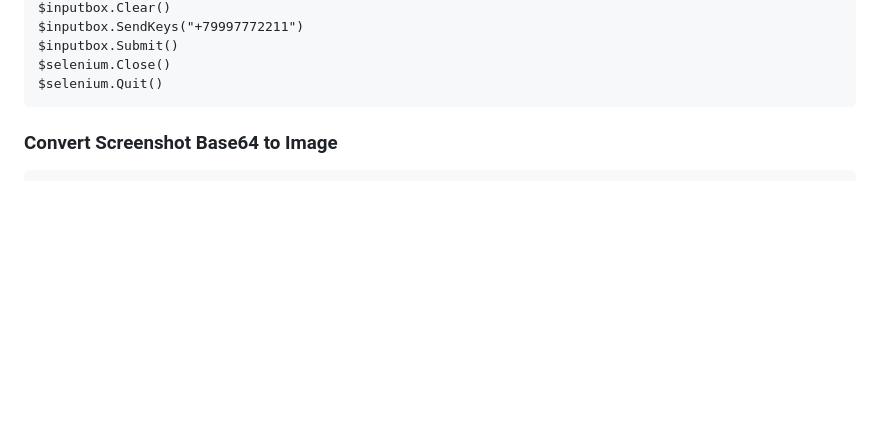
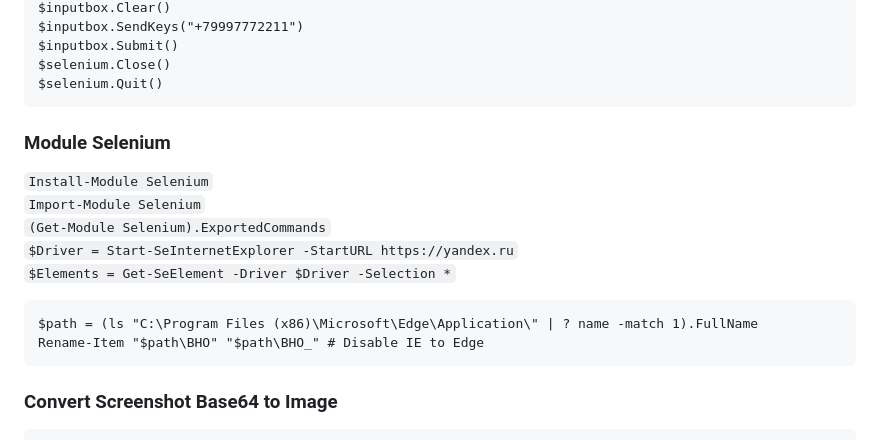
Before and after one commit to Lifailon/PS-Commands, a Markdown page: README.md, the part around the change. Drawn GitHub-style; blank space fills up the shorter version.

````diff
--- a/README.md
+++ b/README.md
@@ -1802,6 +1802,16 @@ $inputbox.SendKeys("+79997772211")
 $inputbox.Submit()
 $selenium.Close()
 $selenium.Quit()
+```
+### Module Selenium
+`Install-Module Selenium` \
+`Import-Module Selenium` \
+`(Get-Module Selenium).ExportedCommands` \
+`$Driver = Start-SeInternetExplorer -StartURL https://yandex.ru` \
+`$Elements = Get-SeElement -Driver $Driver -Selection *`
+```
+$path = (ls "C:\Program Files (x86)\Microsoft\Edge\Application\" | ? name -match 1).FullName
+Rename-Item "$path\BHO" "$path\BHO_" # Disable IE to Edge
 ```
 ### Convert Screenshot Base64 to Image
 ```
````
